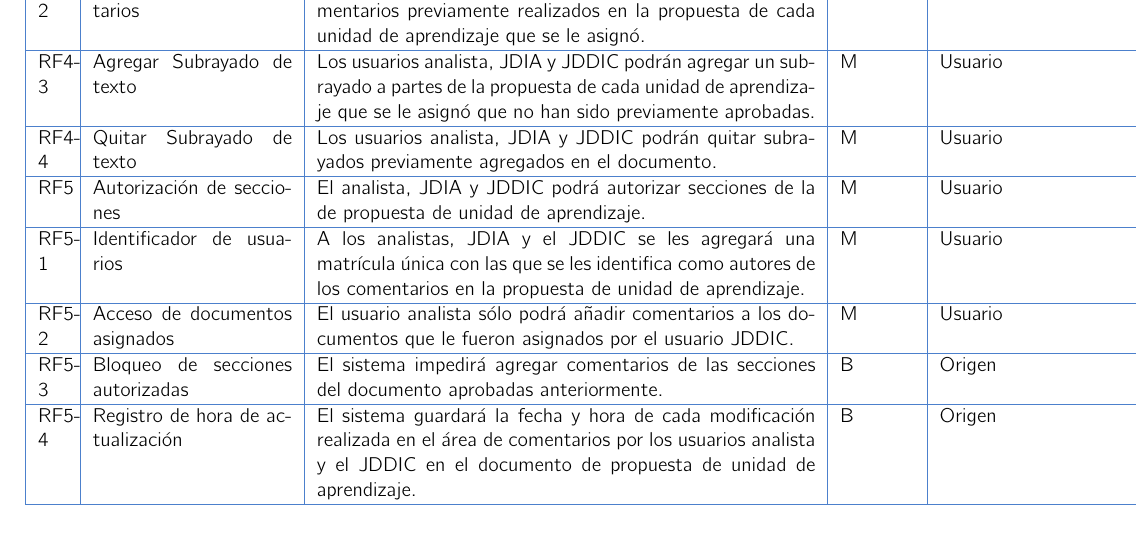
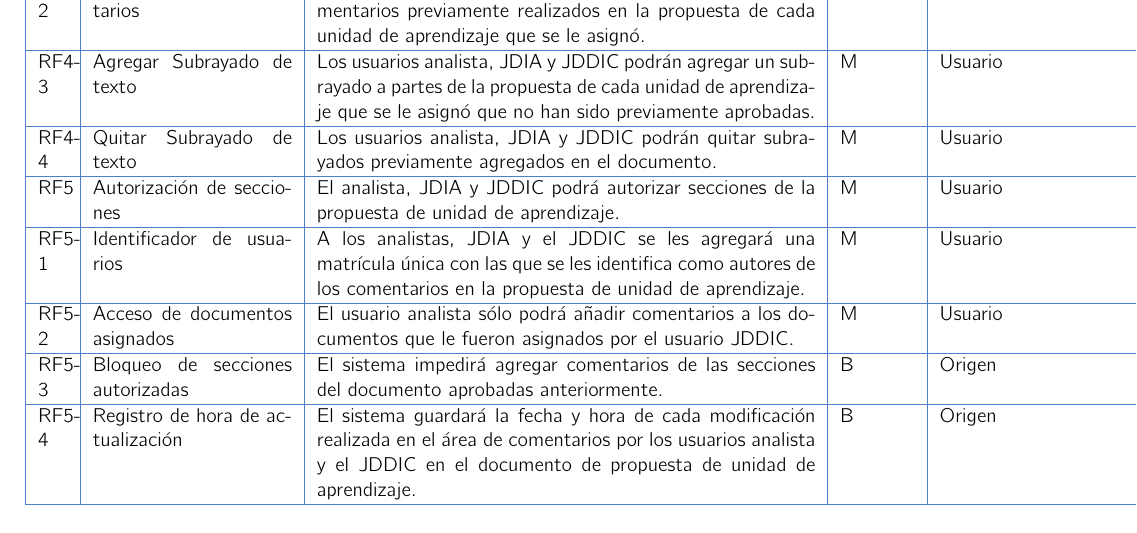
Before and after one commit to SoftwareEngineerESCOM/IngSof, a LaTeX book (Plantilla-Requerimientos/versiones anteriores/DR V-1.tex, which reads Plantilla-Requerimientos/C2-DR/SP2/RequerimientosVC.tex): part of page 10 of 13, cut so that both start at the same text. Compiled offline with pdfLaTeX.

Commit message:
Correciones de requerimientos

```diff
--- a/Plantilla-Requerimientos/C2-DR/SP2/RequerimientosVC.tex
+++ b/Plantilla-Requerimientos/C2-DR/SP2/RequerimientosVC.tex
@@ -23,7 +23,7 @@ Sección: parte del documento que agrupa información relacionada.\\
 		\FRitem{RF4-2}{Modificación de comentarios}{El usuario analista, JDIA y JDDIC  podrán modificar los comentarios previamente realizados en la propuesta de cada unidad de aprendizaje que se le asignó.}{A}{Usuario}
 		\FRitem{RF4-3}{Agregar Subrayado de texto}{Los usuarios analista, JDIA y JDDIC podrán  agregar un subrayado a partes de la propuesta de cada unidad de aprendizaje que se le asignó que no han sido previamente aprobadas.}{M}{Usuario}
 		\FRitem{RF4-4}{Quitar Subrayado de texto}{Los usuarios analista, JDIA y JDDIC podrán quitar subrayados previamente agregados en el documento.}{M}{Usuario}
-		\FRitem{RF5}{Autorización de secciones}{El analista, JDIA y JDDIC podrá autorizar secciones de la de propuesta de unidad de aprendizaje.}{M}{Usuario}
+		\FRitem{RF5}{Autorización de secciones}{El analista, JDIA y JDDIC podrá autorizar secciones de la propuesta de unidad de aprendizaje.}{M}{Usuario}
 		\FRitem{RF5-1}{Identificador de usuarios}{A los analistas, JDIA y el JDDIC se les agregará una matrícula única con las que se les identifica como autores de los comentarios en la propuesta de unidad de aprendizaje.}{M}{Usuario}
 		\FRitem{RF5-2}{Acceso de documentos asignados}{El usuario analista sólo podrá añadir comentarios a los documentos que le fueron asignados por el usuario JDDIC.}{M}{Usuario}
 		\FRitem{RF5-3}{Bloqueo de secciones autorizadas}{El sistema impedirá agregar comentarios de las secciones del documento aprobadas anteriormente.}{B}{Origen}
```
Also changed, not shown: Plantilla-Requerimientos/DR.pdf, Plantilla-Requerimientos/versiones anteriores/DR2.pdf (renamed from Plantilla-Requerimientos/DR2.pdf), 1 other file.
